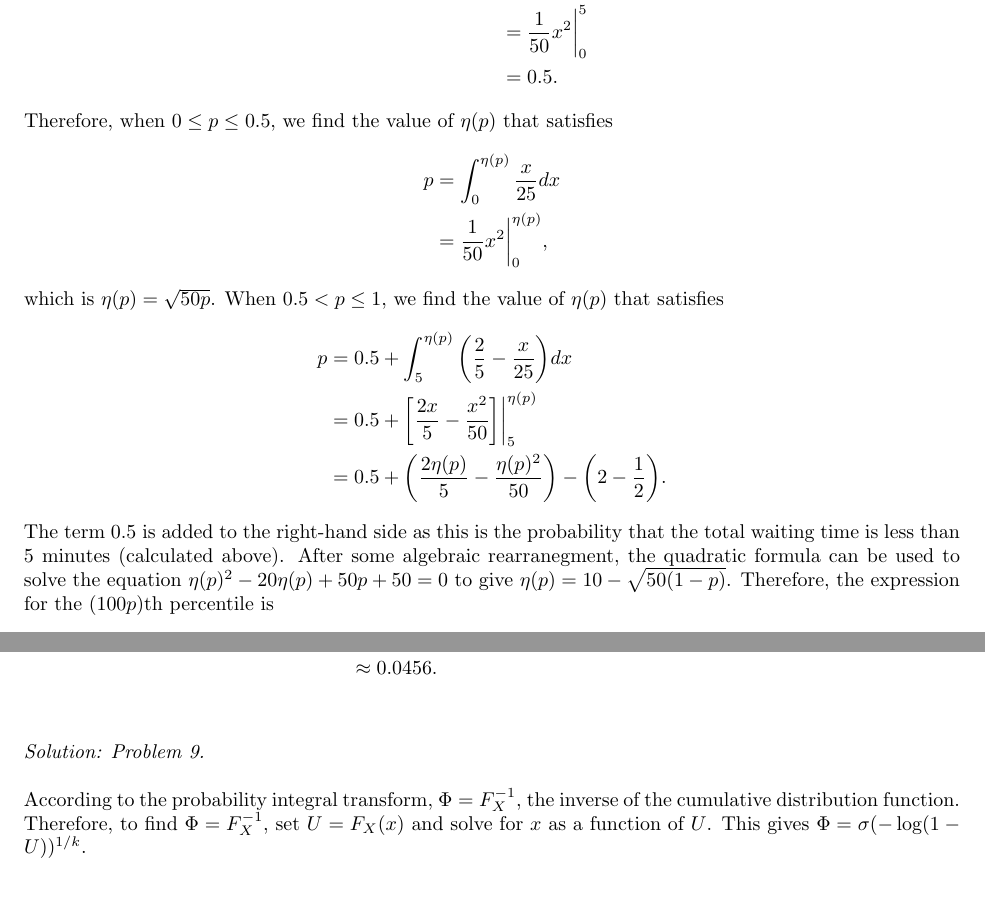
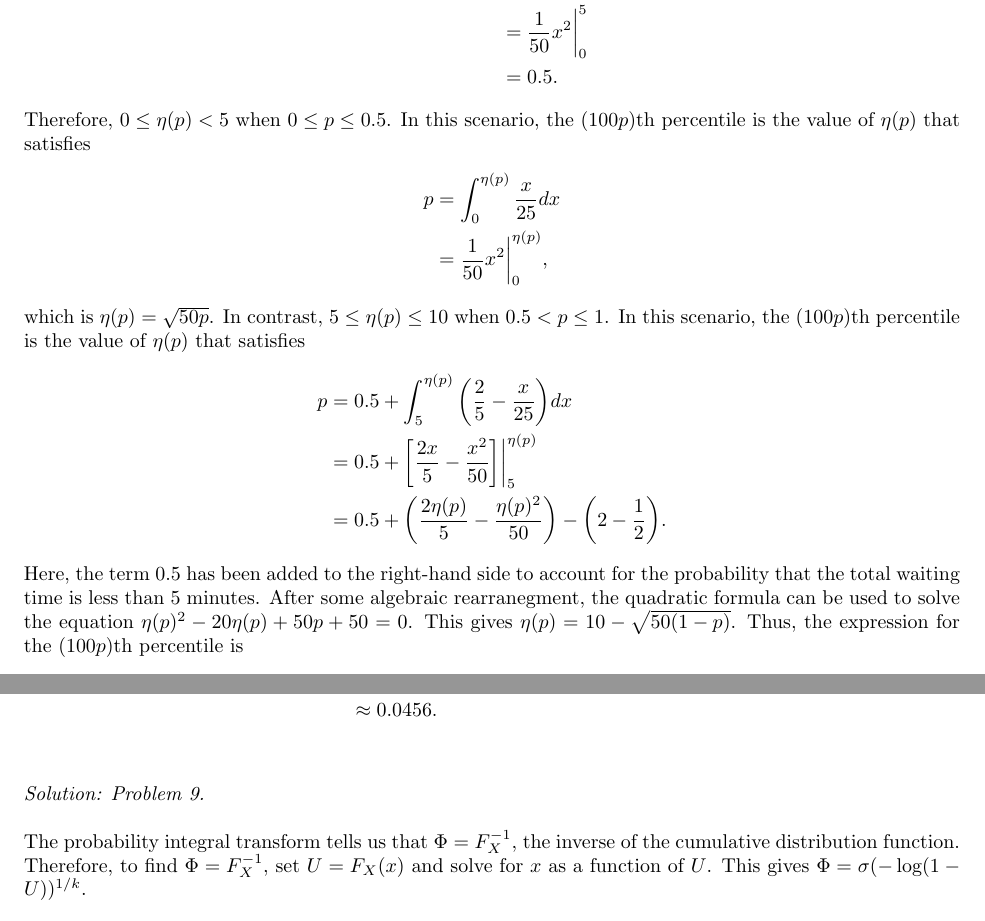
Before and after one commit to joacorapela/gcnuBridging2023, a LaTeX document (probability/lectures/4_continuous_random_variables/problems.tex): two parts of pages 5 and 7 of 7, joined at a grey line, cut so that both start at the same text. Compiled offline with pdfLaTeX.

Commit message:
updated problem sheet

```diff
--- a/probability/lectures/4_continuous_random_variables/problems.tex
+++ b/probability/lectures/4_continuous_random_variables/problems.tex
@@ -265,18 +265,20 @@ P(0 \leq X < 5) &= \int^{5}_{0} \frac{x}{25}dx\\
 &= \frac{1}{50}x^2\bigg|^5_0 \\
 &= 0.5.
 \end{align*}
-Therefore, when $0 \leq p \leq 0.5$, we find the value of $\eta(p)$ that satisfies
+%and $5 \leq \eta(p) \leq 10$
+Therefore, $0 \leq \eta(p) < 5$ when $0 \leq p \leq 0.5$. In this scenario, the $(100p)$th percentile is the value of $\eta(p)$ that satisfies
 \begin{align*}
 p &= \int^{\eta(p)}_0 \frac{x}{25}dx\\
 &= \frac{1}{50}x^2\bigg|^{\eta(p)}_0,
 \end{align*}
-which is $\eta(p) = \sqrt{50p}$. When $0.5 < p \leq 1$, we find the value of $\eta(p)$ that satisfies
+which is $\eta(p) = \sqrt{50p}$.
+In contrast,  $5 \leq \eta(p) \leq 10$ when $0.5 < p \leq 1$. In this scenario, the $(100p)$th percentile is the value of $\eta(p)$ that satisfies
 \begin{align*}
 p &= 0.5 + \int^{\eta(p)}_5 \bigg(\frac{2}{5} -\frac{x}{25}\bigg)dx\\
 &=  0.5 + \bigg[\frac{2x}{5} -\frac{x^2}{50}\bigg]\bigg|^{\eta(p)}_5\\
 &=  0.5 + \bigg(\frac{2\eta(p)}{5} -\frac{\eta(p)^2}{50}\bigg) - \bigg(2 -\frac{1}{2}\bigg).
 \end{align*}
-The term 0.5 is added to the right-hand side as this is the probability that the total waiting time is less than 5 minutes (calculated above). After some algebraic rearranegment, the quadratic formula can be used to solve the equation $\eta(p)^2 - 20\eta(p) + 50p + 50 = 0$ to give $\eta(p) = 10 - \sqrt{50(1-p)}$. Therefore, the expression for the $(100p)$th percentile is
+Here, the term 0.5 has been added to the right-hand side to account for the probability that the total waiting time is less than 5 minutes. After some algebraic rearranegment, the quadratic formula can be used to solve the equation $\eta(p)^2 - 20\eta(p) + 50p + 50 = 0$. This gives $\eta(p) = 10 - \sqrt{50(1-p)}$. Thus, the expression for the $(100p)$th percentile is
 \begin{align*}
     \eta(p) &=
     \begin{cases}
@@ -372,7 +374,7 @@ P(|X - 3| > 6) &= P(X - 3 > 6)  + P(X - 3 < -6) \\
 \begin{proof}[Solution: Problem 9]
 \text{}\\
 \text{}\\
-According to the probability integral transform, $\Phi = F_X^{-1}$, the inverse of the cumulative distribution function. Therefore, to find $\Phi = F_X^{-1}$, set $U = F_X(x)$ and solve for $x$ as a function of $U$. This gives $\Phi  = \sigma(-\log(1-U))^{1/k}$.
+The probability integral transform tells us that $\Phi = F_X^{-1}$, the inverse of the cumulative distribution function. Therefore, to find $\Phi = F_X^{-1}$, set $U = F_X(x)$ and solve for $x$ as a function of $U$. This gives $\Phi  = \sigma(-\log(1-U))^{1/k}$.
 \end{proof}
 
 \vspace{0.2cm}
```
Also changed, not shown: probability/lectures/4_continuous_random_variables/problems.pdf, probability/lectures/4_continuous_random_variables/problems.tex (6 more changed lines).
